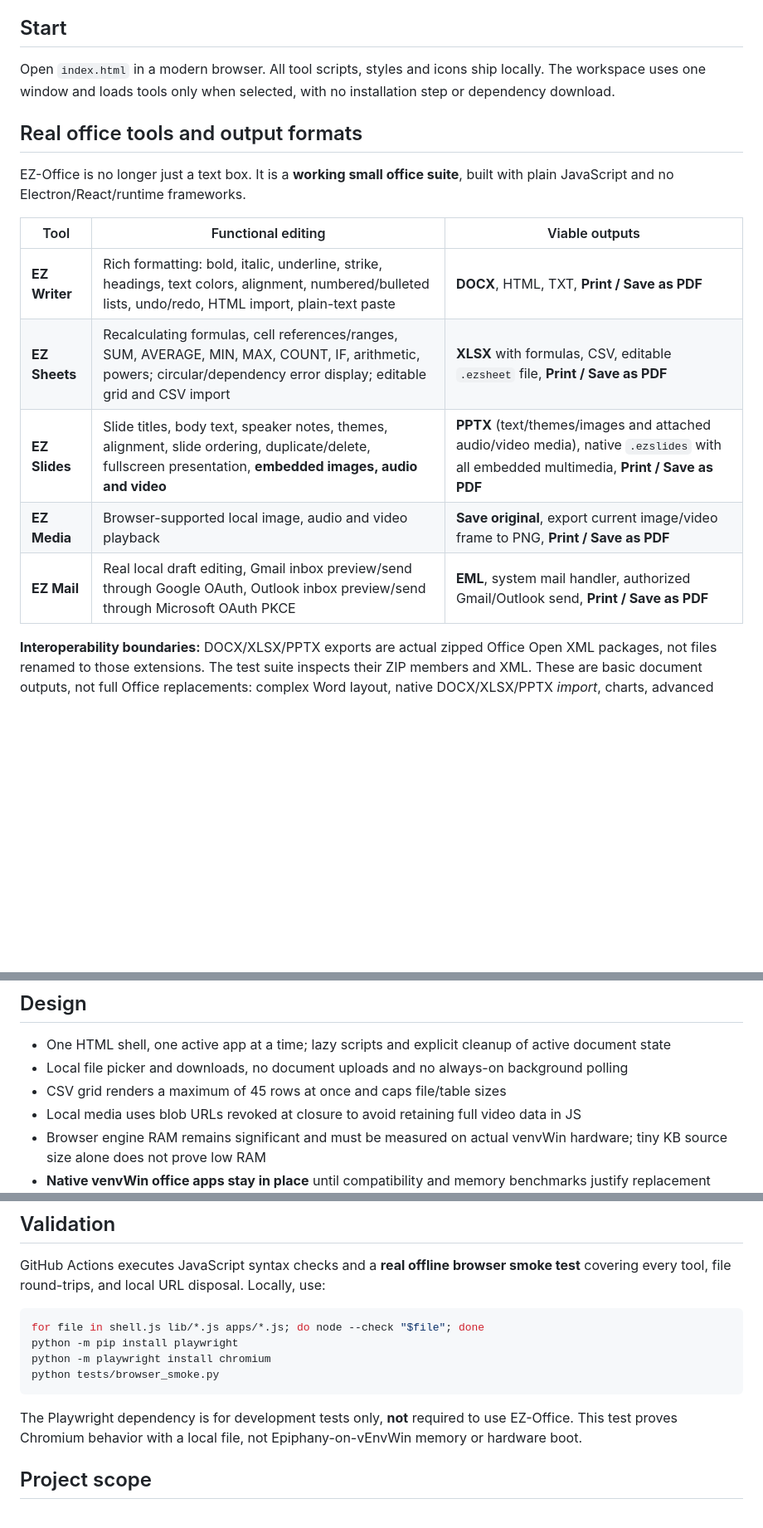
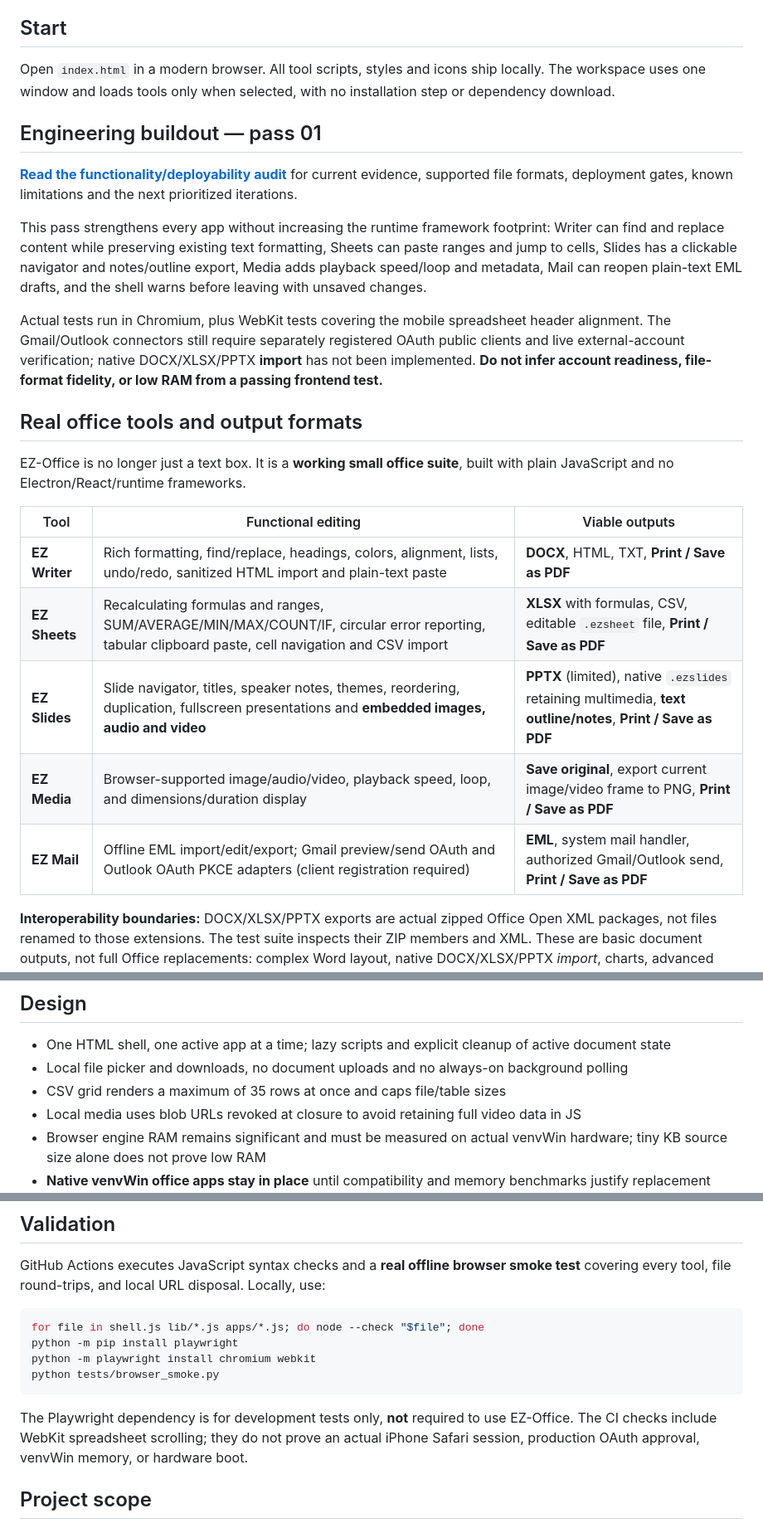
Before and after one commit to danieloculus0-bot/EZ-Office, a Markdown page: README.md, 3 parts joined by grey strips. Shown at 83% size. GitHub-like rendering; blank space fills up the shorter version.

Commit message:
Update EZ-Office README with pass-01 buildout features, deployability audit and honest test boundaries

````diff
--- a/README.md
+++ b/README.md
@@ -21,17 +21,25 @@ The Workshop copy is currently published from a known version of EZ-Office. Sour
 ## Start
 Open `index.html` in a modern browser. All tool scripts, styles and icons ship locally. The workspace uses one window and loads tools only when selected, with no installation step or dependency download.
 
+## Engineering buildout — pass 01
+
+**[Read the functionality/deployability audit](docs/BUILDOUT_AUDIT.md)** for current evidence, supported file formats, deployment gates, known limitations and the next prioritized iterations.
+
+This pass strengthens every app without increasing the runtime framework footprint: Writer can find and replace content while preserving existing text formatting, Sheets can paste ranges and jump to cells, Slides has a clickable navigator and notes/outline export, Media adds playback speed/loop and metadata, Mail can reopen plain-text EML drafts, and the shell warns before leaving with unsaved changes.
+
+Actual tests run in Chromium, plus WebKit tests covering the mobile spreadsheet header alignment. The Gmail/Outlook connectors still require separately registered OAuth public clients and live external-account verification; native DOCX/XLSX/PPTX **import** has not been implemented. **Do not infer account readiness, file-format fidelity, or low RAM from a passing frontend test.**
+
 ## Real office tools and output formats
 
 EZ-Office is no longer just a text box. It is a **working small office suite**, built with plain JavaScript and no Electron/React/runtime frameworks.
 
 | Tool | Functional editing | Viable outputs |
 | --- | --- | --- |
-| **EZ Writer** | Rich formatting: bold, italic, underline, strike, headings, text colors, alignment, numbered/bulleted lists, undo/redo, HTML import, plain-text paste | **DOCX**, HTML, TXT, **Print / Save as PDF** |
-| **EZ Sheets** | Recalculating formulas, cell references/ranges, SUM, AVERAGE, MIN, MAX, COUNT, IF, arithmetic, powers; circular/dependency error display; editable grid and CSV import | **XLSX** with formulas, CSV, editable `.ezsheet` file, **Print / Save as PDF** |
-| **EZ Slides** | Slide titles, body text, speaker notes, themes, alignment, slide ordering, duplicate/delete, fullscreen presentation, **embedded images, audio and video** | **PPTX** (text/themes/images and attached audio/video media), native `.ezslides` with all embedded multimedia, **Print / Save as PDF** |
-| **EZ Media** | Browser-supported local image, audio and video playback | **Save original**, export current image/video frame to PNG, **Print / Save as PDF** |
-| **EZ Mail** | Real local draft editing, Gmail inbox preview/send through Google OAuth, Outlook inbox preview/send through Microsoft OAuth PKCE | **EML**, system mail handler, authorized Gmail/Outlook send, **Print / Save as PDF** |
+| **EZ Writer** | Rich formatting, find/replace, headings, colors, alignment, lists, undo/redo, sanitized HTML import and plain-text paste | **DOCX**, HTML, TXT, **Print / Save as PDF** |
+| **EZ Sheets** | Recalculating formulas and ranges, SUM/AVERAGE/MIN/MAX/COUNT/IF, circular error reporting, tabular clipboard paste, cell navigation and CSV import | **XLSX** with formulas, CSV, editable `.ezsheet` file, **Print / Save as PDF** |
+| **EZ Slides** | Slide navigator, titles, speaker notes, themes, reordering, duplication, fullscreen presentations and **embedded images, audio and video** | **PPTX** (limited), native `.ezslides` retaining multimedia, **text outline/notes**, **Print / Save as PDF** |
+| **EZ Media** | Browser-supported image/audio/video, playback speed, loop, and dimensions/duration display | **Save original**, export current image/video frame to PNG, **Print / Save as PDF** |
+| **EZ Mail** | Offline EML import/edit/export; Gmail preview/send OAuth and Outlook OAuth PKCE adapters (client registration required) | **EML**, system mail handler, authorized Gmail/Outlook send, **Print / Save as PDF** |
 
 **Interoperability boundaries:** DOCX/XLSX/PPTX exports are actual zipped Office Open XML packages, not files renamed to those extensions. The test suite inspects their ZIP members and XML. These are basic document outputs, not full Office replacements: complex Word layout, native DOCX/XLSX/PPTX *import*, charts, advanced formatting, PowerPoint animations and seamless audio/video playback in every presentation viewer are not promised. Use `.ezslides` to preserve the richest in-browser presentation media and editing capabilities.
 
@@ -43,7 +51,7 @@ Print / PDF uses the operating system browser printing dialog; choose **Save as
 ## Design
 - One HTML shell, one active app at a time; lazy scripts and explicit cleanup of active document state
 - Local file picker and downloads, no document uploads and no always-on background polling
-- CSV grid renders a maximum of 45 rows at once and caps file/table sizes
+- CSV grid renders a maximum of 35 rows at once and caps file/table sizes
 - Local media uses blob URLs revoked at closure to avoid retaining full video data in JS
 - Browser engine RAM remains significant and must be measured on actual venvWin hardware; tiny KB source size alone does not prove low RAM
 - **Native venvWin office apps stay in place** until compatibility and memory benchmarks justify replacement
@@ -56,11 +64,11 @@ GitHub Actions executes JavaScript syntax checks and a **real offline browser sm
 ```sh
 for file in shell.js lib/*.js apps/*.js; do node --check "$file"; done
 python -m pip install playwright
-python -m playwright install chromium
+python -m playwright install chromium webkit
 python tests/browser_smoke.py
 ```
 
-The Playwright dependency is for development tests only, **not** required to use EZ-Office. This test proves Chromium behavior with a local file, not Epiphany-on-vEnvWin memory or hardware boot.
+The Playwright dependency is for development tests only, **not** required to use EZ-Office. The CI checks include WebKit spreadsheet scrolling; they do not prove an actual iPhone Safari session, production OAuth approval, venvWin memory, or hardware boot.
 
 ## Project scope
 EZ-Office is a standalone lightweight productivity experiment, **not an Axiom ERP module**. See source files for the working implementations, and retain independent native applications as fallback.
````
